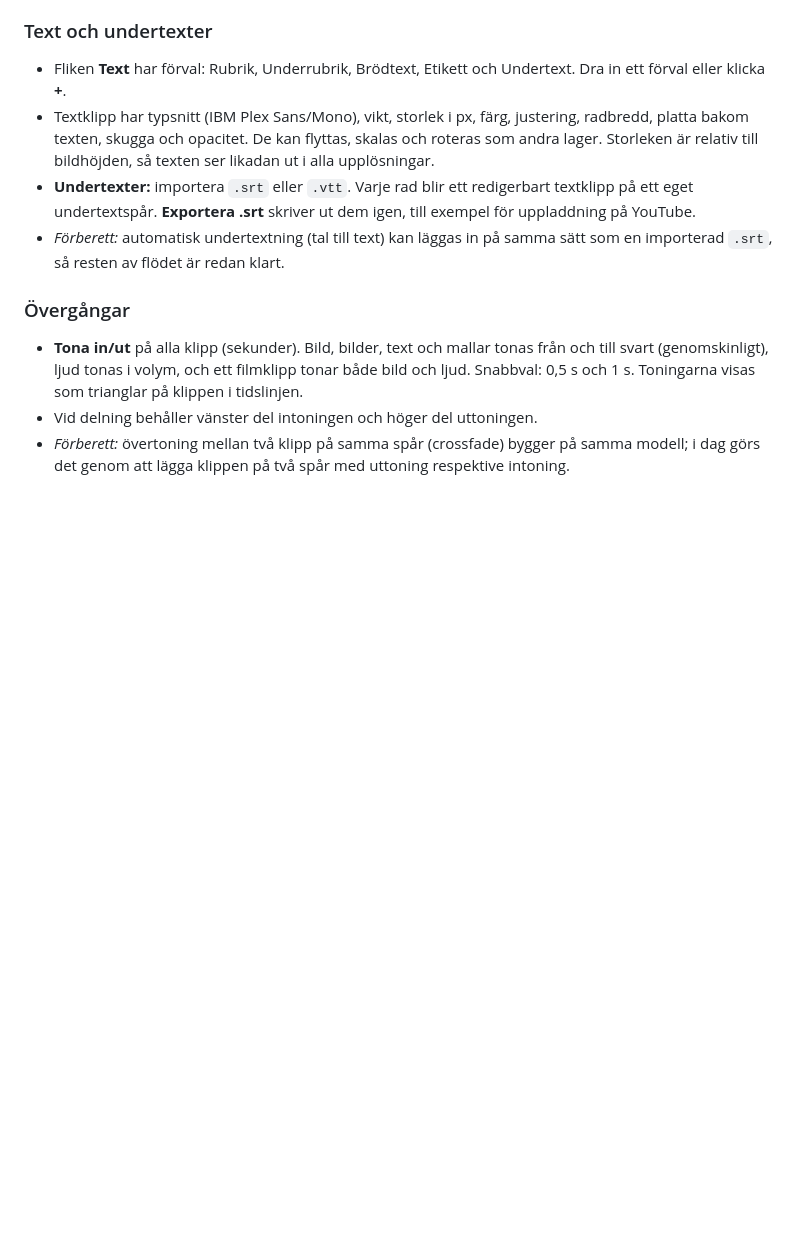
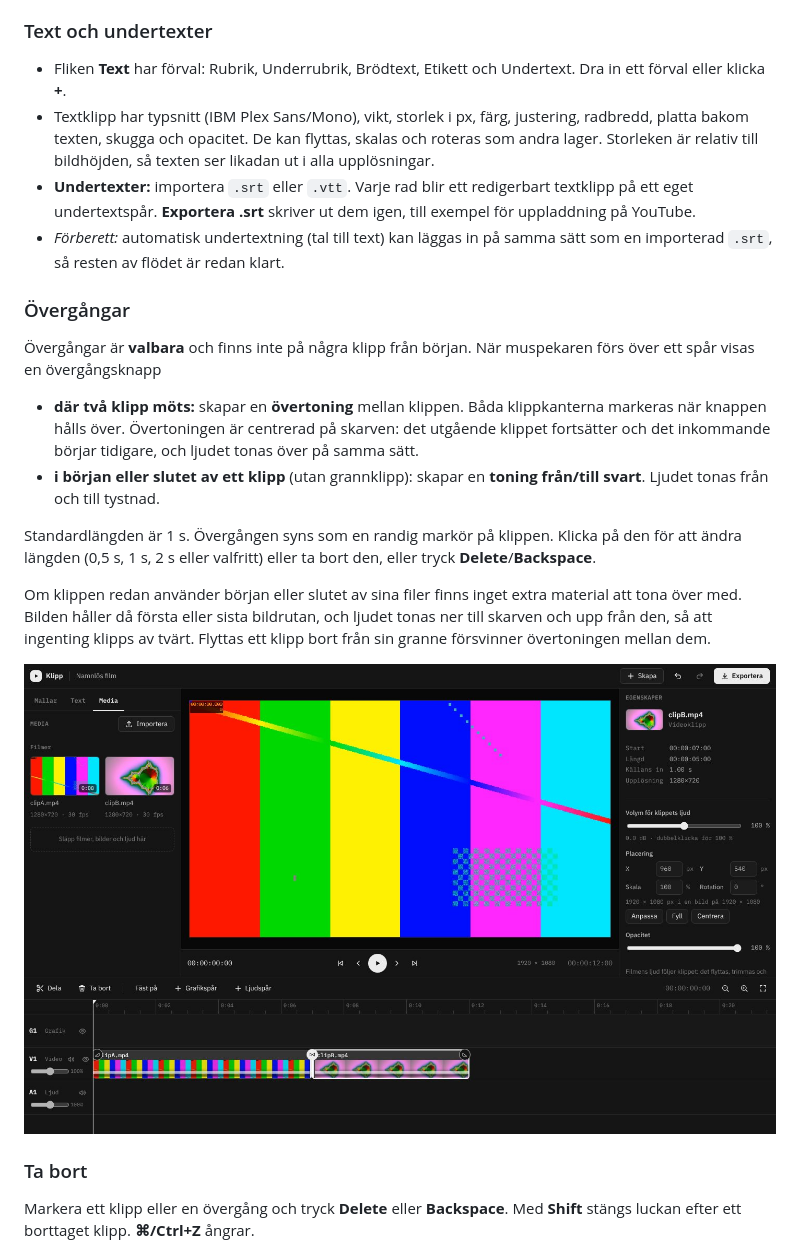
Before and after one commit to gambelierk/notes-94628d1ccb, a Markdown page: video-editor/README.md, the part around the change. Drawn GitHub-style; pictures changed too: video-editor/docs/overgang-knapp.jpg (added); blank space fills up the shorter version.

```diff
--- a/video-editor/README.md
+++ b/video-editor/README.md
@@ -104,12 +104,29 @@ I kundprojekt sparas bilderna i projektets media och kan återanvändas.
 
 ### Övergångar
 
-- **Tona in/ut** på alla klipp (sekunder). Bild, bilder, text och mallar tonas från och till svart
-  (genomskinligt), ljud tonas i volym, och ett filmklipp tonar både bild och ljud. Snabbval:
-  0,5 s och 1 s. Toningarna visas som trianglar på klippen i tidslinjen.
-- Vid delning behåller vänster del intoningen och höger del uttoningen.
-- *Förberett:* övertoning mellan två klipp på samma spår (crossfade) bygger på samma modell; i dag
-  görs det genom att lägga klippen på två spår med uttoning respektive intoning.
+Övergångar är **valbara** och finns inte på några klipp från början. När muspekaren förs över ett
+spår visas en övergångsknapp
+
+- **där två klipp möts:** skapar en **övertoning** mellan klippen. Båda klippkanterna markeras när
+  knappen hålls över. Övertoningen är centrerad på skarven: det utgående klippet fortsätter och det
+  inkommande börjar tidigare, och ljudet tonas över på samma sätt.
+- **i början eller slutet av ett klipp** (utan grannklipp): skapar en **toning från/till svart**.
+  Ljudet tonas från och till tystnad.
+
+Standardlängden är 1 s. Övergången syns som en randig markör på klippen. Klicka på den för att
+ändra längden (0,5 s, 1 s, 2 s eller valfritt) eller ta bort den, eller tryck **Delete**/**Backspace**.
+
+Om klippen redan använder början eller slutet av sina filer finns inget extra material att tona över
+med. Bilden håller då första eller sista bildrutan, och ljudet tonas ner till skarven och upp från
+den, så att ingenting klipps av tvärt. Flyttas ett klipp bort från sin granne försvinner
+övertoningen mellan dem.
+
+![Övergångsknapp](docs/overgang-knapp.jpg)
+
+### Ta bort
+
+Markera ett klipp eller en övergång och tryck **Delete** eller **Backspace**. Med **Shift** stängs
+luckan efter ett borttaget klipp. **⌘/Ctrl+Z** ångrar.
 
 ![Ljud och text](docs/ljud-text.jpg)
 
```
Also changed, not shown: video-editor/docs/overgang.jpg (added), 17 other files.
